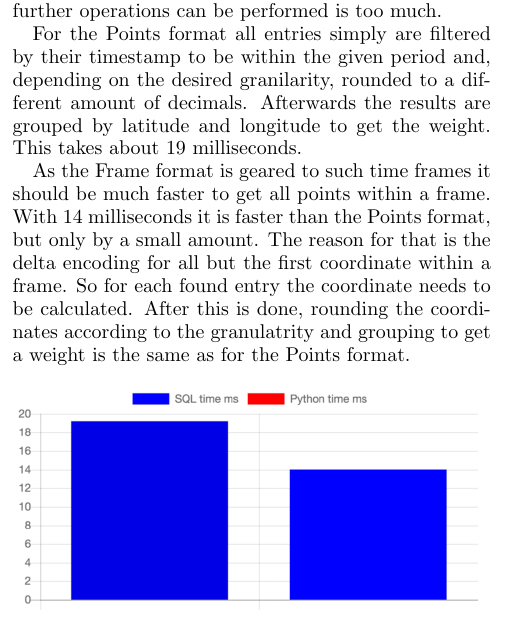
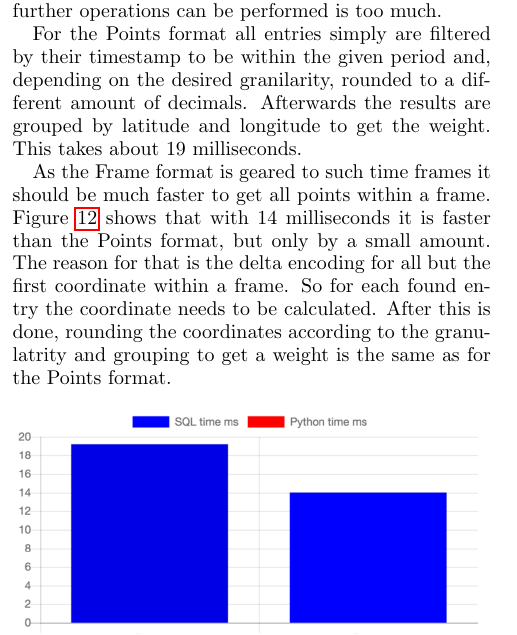
Before and after one commit to marcelja/tuk3, a LaTeX paper (paper/paper.tex): part of one column of page 7 of 8, cut so that both start at the same text. Compiled offline with pdfLaTeX.

Commit message:
add figure reference

```diff
--- a/paper/paper.tex
+++ b/paper/paper.tex
@@ -336,7 +336,7 @@ For our heatmap is necessary to get all taxis within a specific time frame. With
 
 For the Points format all entries simply are filtered by their timestamp to be within the given period and, depending on the desired granilarity, rounded to a different amount of decimals. Afterwards the results are grouped by latitude and longitude to get the weight. This takes about 19 milliseconds.
 
-As the Frame format is geared to such time frames it should be much faster to get all points within a frame. With 14 milliseconds it is faster than the Points format, but only by a small amount. The reason for that is the delta encoding for all but the first coordinate within a frame. So for each found entry the coordinate needs to be calculated. After this is done, rounding the coordinates according to the granulatrity and grouping to get a weight is the same as for the Points format.
+As the Frame format is geared to such time frames it should be much faster to get all points within a frame. Figure \ref{fig:bench_whole_trajectory} shows that with 14 milliseconds it is faster than the Points format, but only by a small amount. The reason for that is the delta encoding for all but the first coordinate within a frame. So for each found entry the coordinate needs to be calculated. After this is done, rounding the coordinates according to the granulatrity and grouping to get a weight is the same as for the Points format.
 \begin{figure}[ht]
   \centering
   \includegraphics[width=0.48\textwidth]{img/bench_single_frame.png}
```
